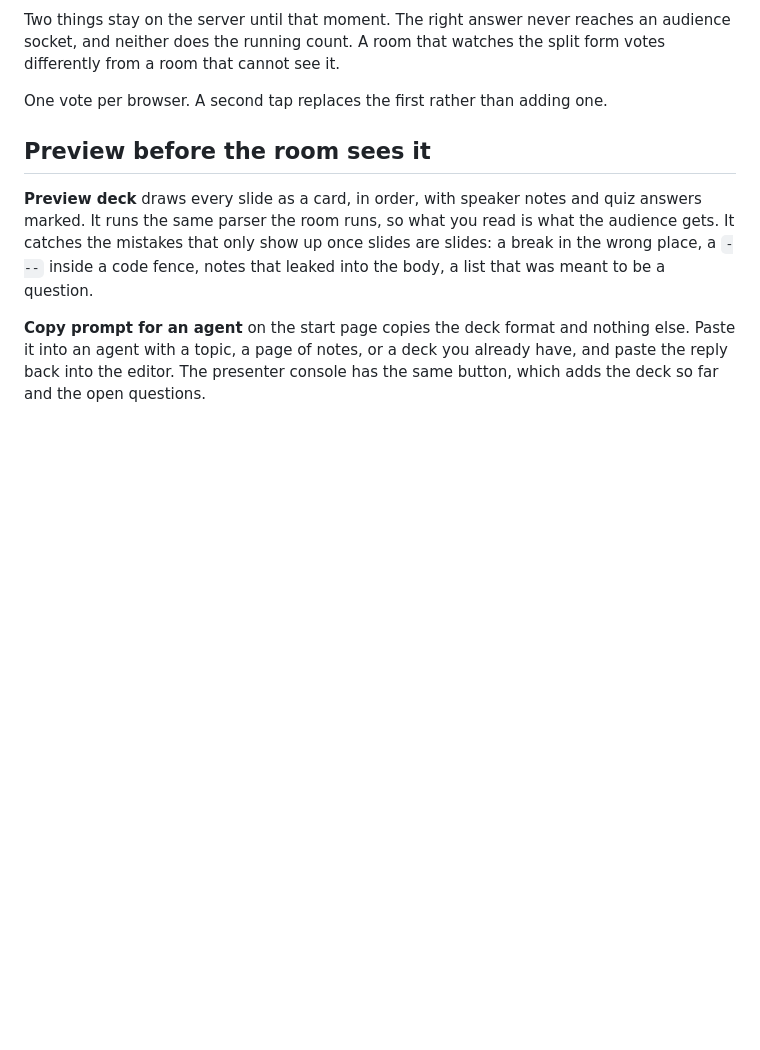
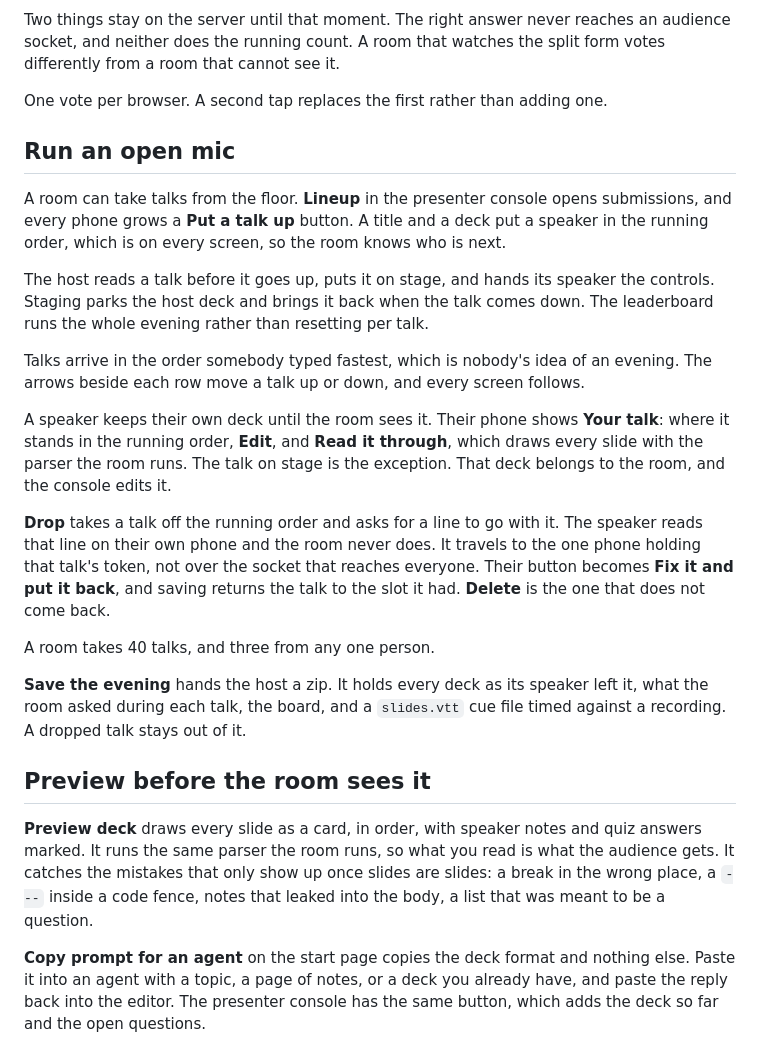
Before and after one commit to KyleJamesWalker/Palmcast, a Markdown page: README.md, the part around the change. Rendered like a GitHub page; blank space fills up the shorter version.

Commit message:
docs(readme): describe the open mic
The running order, submissions, staging and the export shipped without a
word in the README. This covers all of it, plus what this branch adds: the
arrows that order the evening, the card a speaker reads their own talk
from, and the line that goes with a drop.

Made-with: Bunny

```diff
--- a/README.md
+++ b/README.md
@@ -174,6 +174,39 @@ split form votes differently from a room that cannot see it.
 
 One vote per browser. A second tap replaces the first rather than adding one.
 
+## Run an open mic
+
+A room can take talks from the floor. **Lineup** in the presenter console opens
+submissions, and every phone grows a **Put a talk up** button. A title and a
+deck put a speaker in the running order, which is on every screen, so the room
+knows who is next.
+
+The host reads a talk before it goes up, puts it on stage, and hands its speaker
+the controls. Staging parks the host deck and brings it back when the talk comes
+down. The leaderboard runs the whole evening rather than resetting per talk.
+
+Talks arrive in the order somebody typed fastest, which is nobody's idea of an
+evening. The arrows beside each row move a talk up or down, and every screen
+follows.
+
+A speaker keeps their own deck until the room sees it. Their phone shows **Your
+talk**: where it stands in the running order, **Edit**, and **Read it through**,
+which draws every slide with the parser the room runs. The talk on stage is the
+exception. That deck belongs to the room, and the console edits it.
+
+**Drop** takes a talk off the running order and asks for a line to go with it.
+The speaker reads that line on their own phone and the room never does. It
+travels to the one phone holding that talk's token, not over the socket that
+reaches everyone. Their button becomes **Fix it and put it back**, and saving
+returns the talk to the slot it had. **Delete** is the one that does not come
+back.
+
+A room takes 40 talks, and three from any one person.
+
+**Save the evening** hands the host a zip. It holds every deck as its speaker
+left it, what the room asked during each talk, the board, and a `slides.vtt`
+cue file timed against a recording. A dropped talk stays out of it.
+
 ## Preview before the room sees it
 
 **Preview deck** draws every slide as a card, in order, with speaker notes and
```
